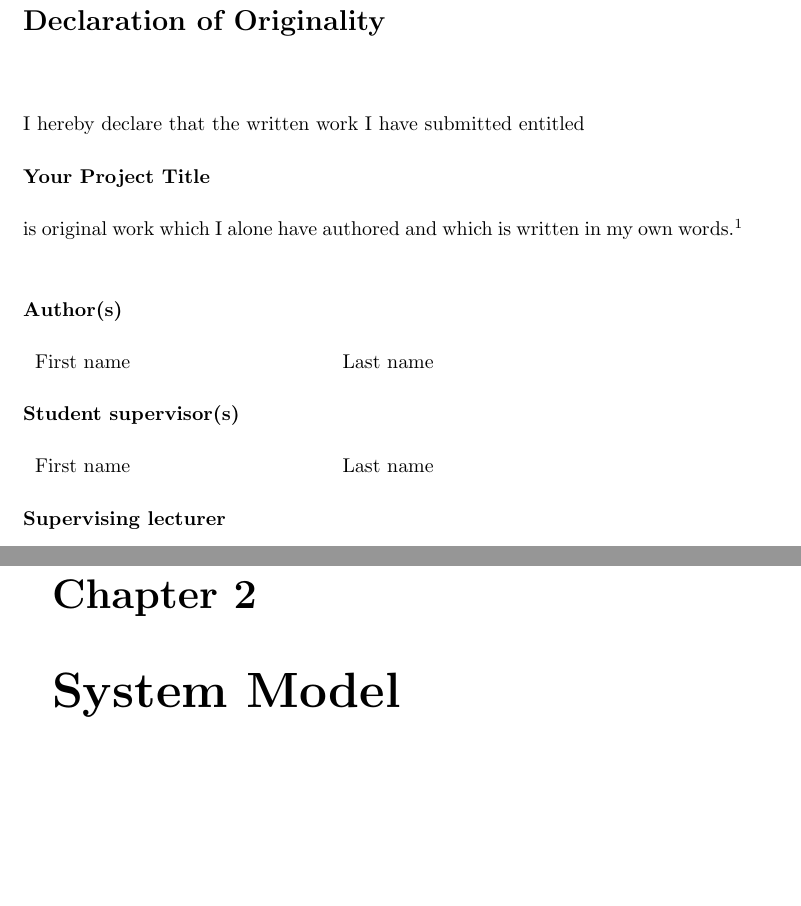
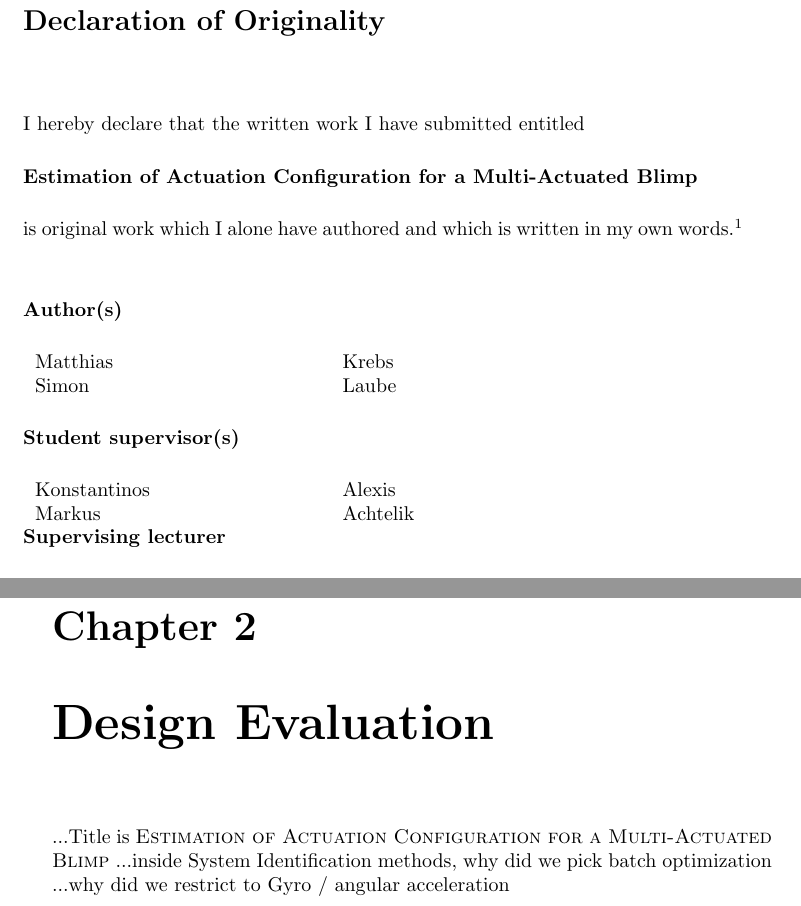
Before and after one commit to makrebs/AU_estimator_doc, a LaTeX thesis (01_Report/report.tex, which reads 01_Report/chapters/declaration.tex, 01_Report/chapters/design_evaluation.tex, 01_Report/chapters/system_modeling.tex): two parts of pages 3 and 8 of 14 before the commit and two parts of pages 3 and 10 of 15 after it, joined at a grey line, cut so that both start at the same text, the shorter picture padded with empty space. Compiled offline with pdfLaTeX.

Commit message:
completed report structure

```diff
--- a/01_Report/chapters/declaration.tex
+++ b/01_Report/chapters/declaration.tex
@@ -9,7 +9,7 @@ I hereby declare that the written work I have submitted entitled
 \vspace{0.5cm}
 
 % TODO Add title
-\textbf{Your Project Title}
+\textbf{Estimation of Actuation Configuration for a Multi-Actuated Blimp}
 
 \vspace{0.5cm}
 
@@ -23,7 +23,8 @@ is original work which I alone have authored and which is written in my own word
 
 \begin{tabular}{ p{5cm} p{5cm} }
 % TODO Add student first/last name
-  First name & Last name \\
+  Matthias & Krebs \\
+  Simon & Laube \\
 \end{tabular}
 
 \vspace{0.5cm}
@@ -34,10 +35,10 @@ is original work which I alone have authored and which is written in my own word
 
 \begin{tabular}{ p{5cm} p{5cm} }
 % TODO Add supervisor first/last name
-  First name & Last name \\
+  Konstantinos & Alexis \\
+  Markus & Achtelik \\
 \end{tabular}
 
-\vspace{0.5cm}
 
 \textbf{Supervising lecturer}
 
--- /dev/null
+++ b/01_Report/chapters/design_evaluation.tex
@@ -0,0 +1,6 @@
+\chapter{Design Evaluation}
+\label{chap:design_evaluation}
+
+...Title is \textsc{Estimation of Actuation Configuration for a Multi-Actuated Blimp}
+...inside System Identification methods, why did we pick batch optimization
+...why did we restrict to Gyro / angular acceleration
--- a/01_Report/chapters/system_modeling.tex
+++ /dev/null
@@ -1 +0,0 @@
-\chapter{System Model}
--- a/01_Report/report.tex
+++ b/01_Report/report.tex
@@ -11,7 +11,7 @@
 % som/bt/st/mt: Studies on Mechatronics, Bachelor Thesis, Semester Thesis, Master Thesis
 % fs/hs: Spring term, Autumn term
 % german/english: German/English
-\usepackage[bt,hs,english]{packages/ethasl}
+\usepackage[st,fs,english]{packages/ethasl}
 
 % Activate for german language
 %\usepackage{german}
```
Also changed, not shown: 01_Report/chapters/batch_optimization.tex (+16 -0 lines), 01_Report/chapters/results.tex (added, +16 -0 lines), 01_Report/chapters/simulation_results.tex (deleted, +0 -4 lines), 01_Report/chapters/system_modeling.tex (17 more changed lines), 01_Report/report.tex (8 more changed lines).
